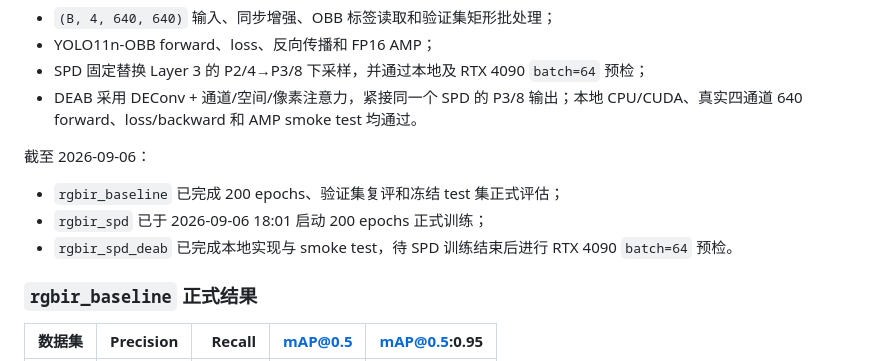
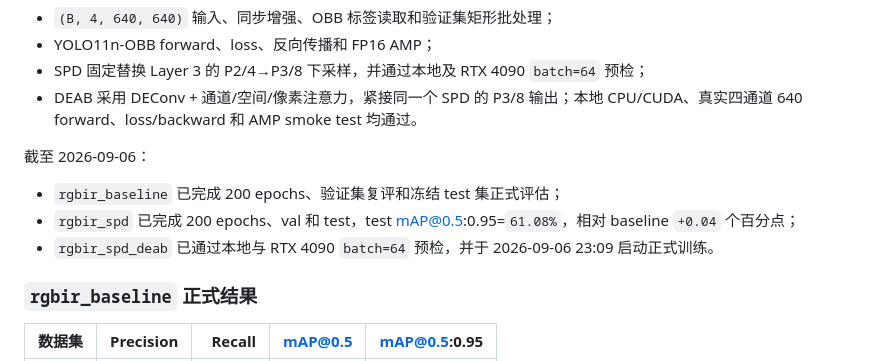
Before and after one commit to Eorien/DroneVehicle, a Markdown page: README.md, the part around the change. GitHub-like rendering.

```diff
--- a/README.md
+++ b/README.md
@@ -63,8 +63,8 @@ uv sync --locked
 截至 2026-09-06：
 
 - `rgbir_baseline` 已完成 200 epochs、验证集复评和冻结 test 集正式评估；
-- `rgbir_spd` 已于 2026-09-06 18:01 启动 200 epochs 正式训练；
-- `rgbir_spd_deab` 已完成本地实现与 smoke test，待 SPD 训练结束后进行 RTX 4090 `batch=64` 预检。
+- `rgbir_spd` 已完成 200 epochs、val 和 test，test mAP@0.5:0.95=`61.08%`，相对 baseline `+0.04` 个百分点；
+- `rgbir_spd_deab` 已通过本地与 RTX 4090 `batch=64` 预检，并于 2026-09-06 23:09 启动正式训练。
 
 ### `rgbir_baseline` 正式结果
 
```
Also changed, not shown: AGENTS.md (+3 -2 lines), docs/formal_experiment_record.md (+8 -7 lines).
